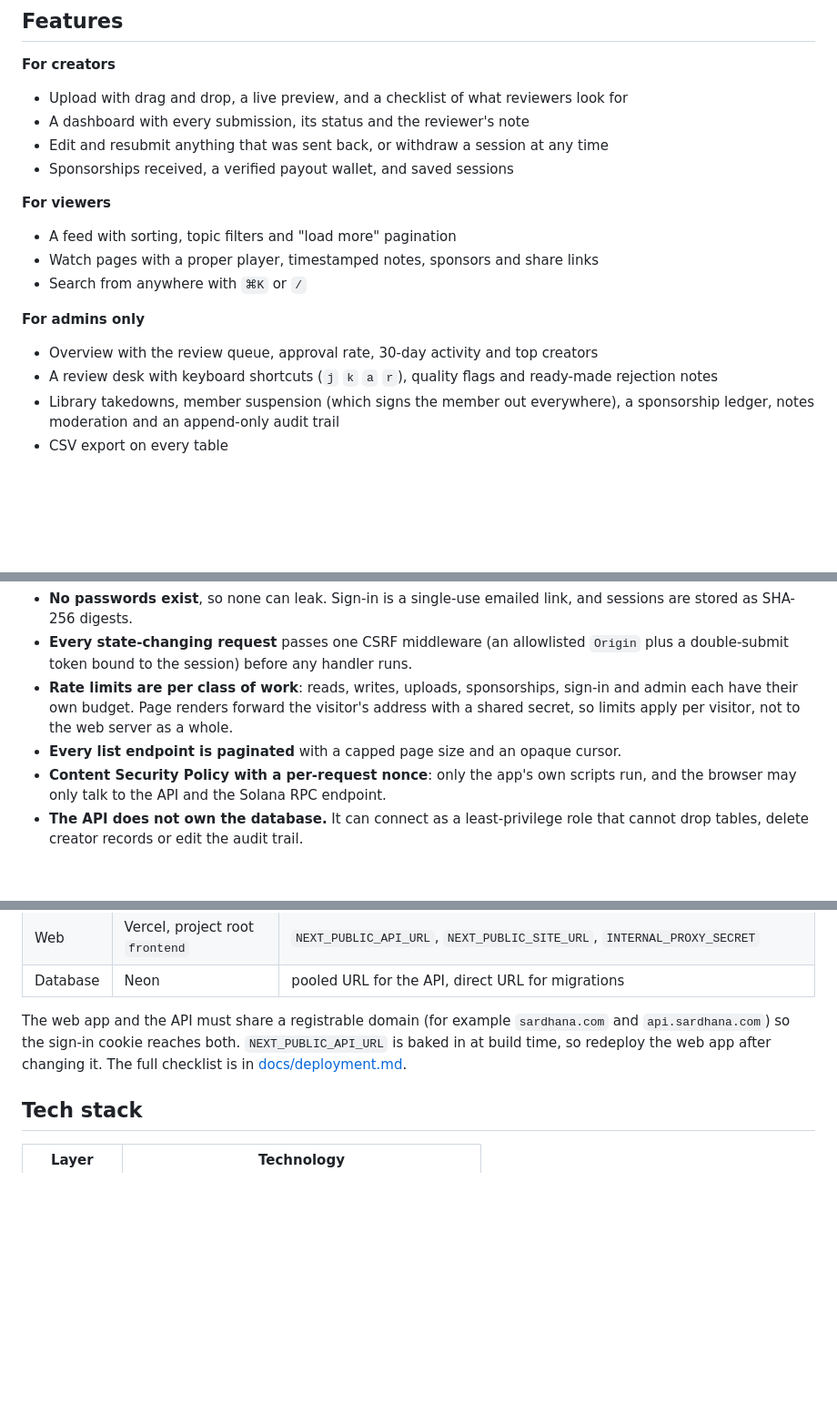
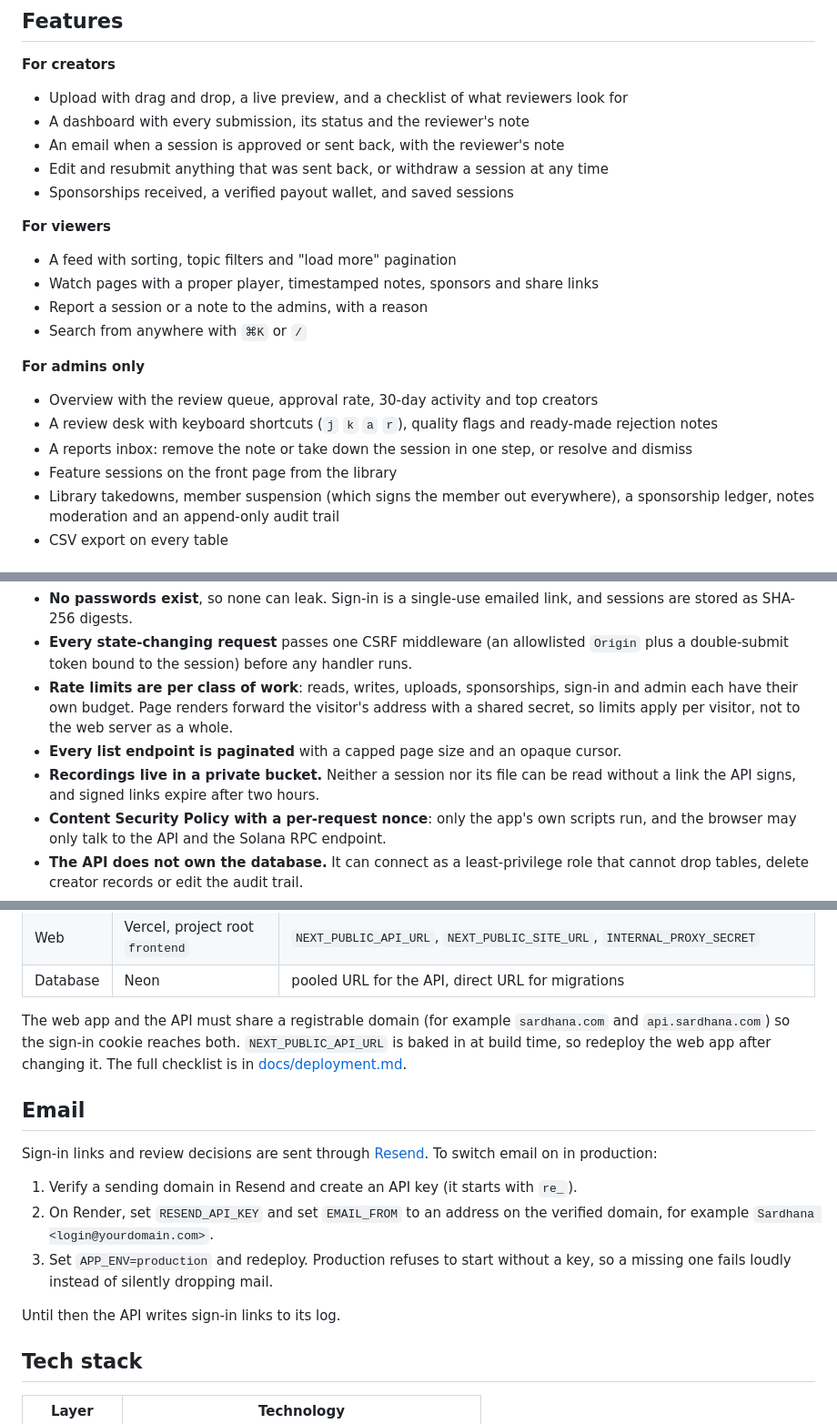
Before and after one commit to devWisz/hustle_on, a Markdown page: README.md, 3 parts joined by grey strips. Shown at 91% size. GitHub-like rendering; blank space fills up the shorter version.

```diff
--- a/README.md
+++ b/README.md
@@ -54,17 +54,21 @@ sardhana/
 **For creators**
 - Upload with drag and drop, a live preview, and a checklist of what reviewers look for
 - A dashboard with every submission, its status and the reviewer's note
+- An email when a session is approved or sent back, with the reviewer's note
 - Edit and resubmit anything that was sent back, or withdraw a session at any time
 - Sponsorships received, a verified payout wallet, and saved sessions
 
 **For viewers**
 - A feed with sorting, topic filters and "load more" pagination
 - Watch pages with a proper player, timestamped notes, sponsors and share links
+- Report a session or a note to the admins, with a reason
 - Search from anywhere with `⌘K` or `/`
 
 **For admins only**
 - Overview with the review queue, approval rate, 30-day activity and top creators
 - A review desk with keyboard shortcuts (`j` `k` `a` `r`), quality flags and ready-made rejection notes
+- A reports inbox: remove the note or take down the session in one step, or resolve and dismiss
+- Feature sessions on the front page from the library
 - Library takedowns, member suspension (which signs the member out everywhere), a sponsorship ledger, notes moderation and an append-only audit trail
 - CSV export on every table
 
@@ -120,6 +124,8 @@ The short version; [docs/security.md](docs/security.md) is the real one.
   visitor's address with a shared secret, so limits apply per visitor, not to
   the web server as a whole.
 - **Every list endpoint is paginated** with a capped page size and an opaque cursor.
+- **Recordings live in a private bucket.** Neither a session nor its file can be
+  read without a link the API signs, and signed links expire after two hours.
 - **Content Security Policy with a per-request nonce**: only the app's own scripts
   run, and the browser may only talk to the API and the Solana RPC endpoint.
 - **The API does not own the database.** It can connect as a least-privilege role
@@ -157,6 +163,19 @@ The web app and the API must share a registrable domain (for example
 `sardhana.com` and `api.sardhana.com`) so the sign-in cookie reaches both.
 `NEXT_PUBLIC_API_URL` is baked in at build time, so redeploy the web app after
 changing it. The full checklist is in [docs/deployment.md](docs/deployment.md).
+
+## Email
+
+Sign-in links and review decisions are sent through [Resend](https://resend.com).
+To switch email on in production:
+
+1. Verify a sending domain in Resend and create an API key (it starts with `re_`).
+2. On Render, set `RESEND_API_KEY` and set `EMAIL_FROM` to an address on the verified
+   domain, for example `Sardhana <login@yourdomain.com>`.
+3. Set `APP_ENV=production` and redeploy. Production refuses to start without a key,
+   so a missing one fails loudly instead of silently dropping mail.
+
+Until then the API writes sign-in links to its log.
 
 ## Tech stack
 
```
